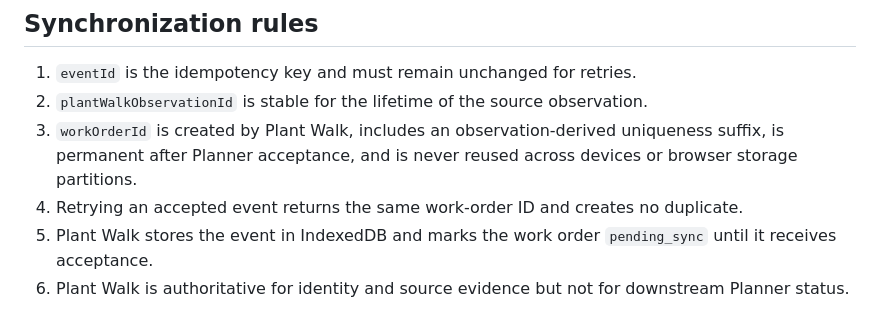
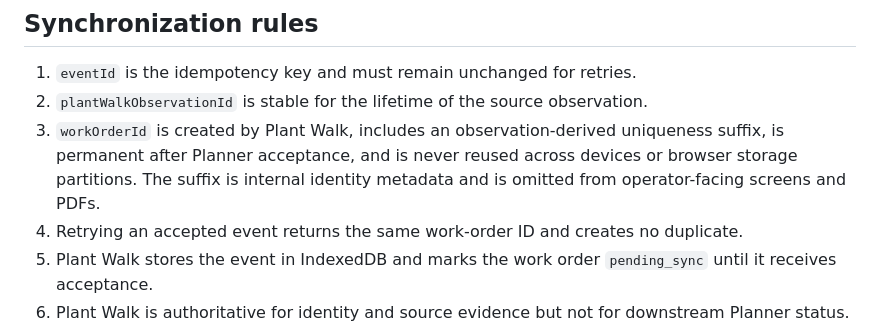
Before and after one commit to dternosky0709/gpt-plant-walk, a Markdown page: docs/MAINTENANCE_PLANNER_INTEGRATION.md, the part around the change. Drawn GitHub-style.

Commit message:
Plant Walk 1.1.2 - Clean work-order display (docs/MAINTENANCE_PLANNER_INTEGRATION.md)

```diff
--- a/docs/MAINTENANCE_PLANNER_INTEGRATION.md
+++ b/docs/MAINTENANCE_PLANNER_INTEGRATION.md
@@ -55,7 +55,7 @@ Minimum acceptance response:
 
 1. `eventId` is the idempotency key and must remain unchanged for retries.
 2. `plantWalkObservationId` is stable for the lifetime of the source observation.
-3. `workOrderId` is created by Plant Walk, includes an observation-derived uniqueness suffix, is permanent after Planner acceptance, and is never reused across devices or browser storage partitions.
+3. `workOrderId` is created by Plant Walk, includes an observation-derived uniqueness suffix, is permanent after Planner acceptance, and is never reused across devices or browser storage partitions. The suffix is internal identity metadata and is omitted from operator-facing screens and PDFs.
 4. Retrying an accepted event returns the same work-order ID and creates no duplicate.
 5. Plant Walk stores the event in IndexedDB and marks the work order `pending_sync` until it receives acceptance.
 6. Plant Walk is authoritative for identity and source evidence but not for downstream Planner status.
```
